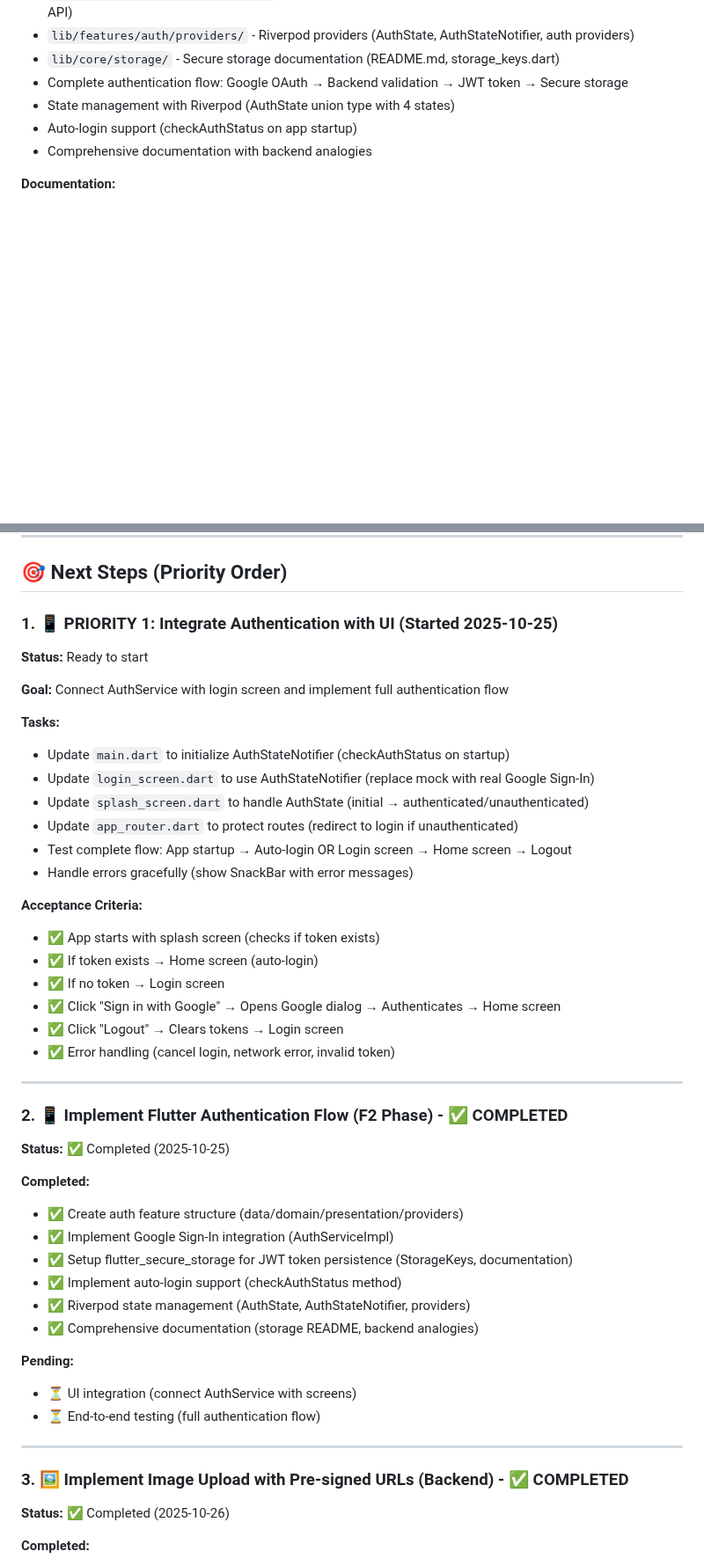
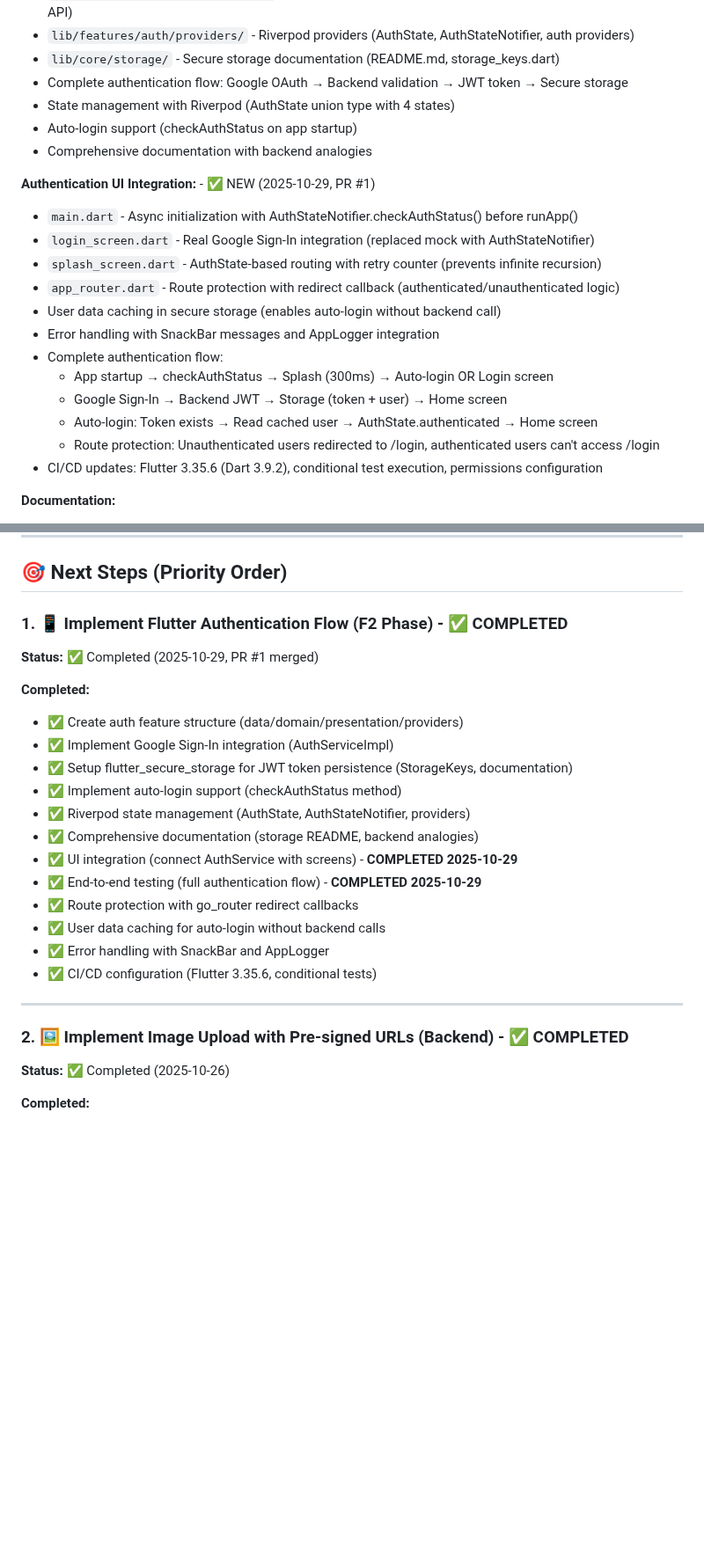
Before and after one commit to lucasxf/wine-reviewer, a Markdown page: ROADMAP.md, 2 parts joined by grey strips. Shown at 88% size. GitHub-like rendering; blank space fills up the shorter version.

Commit message:
docs: Update ROADMAP.md - Auth UI Integration completed
Moved Priority 1 (Authentication UI Integration) from "Next Steps" to "Implemented":

**Changes:**
- Updated "Last updated" timestamp to Session 12
- Added new "Authentication UI Integration" section under Mobile App
  - main.dart async initialization
  - login_screen.dart real Google Sign-In
  - splash_screen.dart AuthState routing with retry counter
  - app_router.dart route protection
  - User data caching for auto-login
  - Complete authentication flow documentation
  - CI/CD configuration updates
- Marked Priority 1 as completed (2025-10-29, PR #1 merged)
- Added completion details: UI integration, E2E testing, route protection, error handling
- Renumbered remaining priorities (Image Upload: 3→2, Comment System: 4→3)

**Result:**
- ROADMAP now accurately reflects completed authentication work
- All acceptance criteria for Priority 1 are met and documented
- Clear record of PR #1 completion date and features

Related to: PR #1 (Authentication UI Integration)

🤖 Generated with [Claude Code](https://claude.com/claude-code)

Co-Authored-By: Claude <noreply@anthropic.com>

```diff
--- a/ROADMAP.md
+++ b/ROADMAP.md
@@ -99,6 +99,20 @@ This file tracks the current implementation status and next steps for the Wine R
 - Auto-login support (checkAuthStatus on app startup)
 - Comprehensive documentation with backend analogies
 
+**Authentication UI Integration:** - ✅ NEW (2025-10-29, PR #1)
+- `main.dart` - Async initialization with AuthStateNotifier.checkAuthStatus() before runApp()
+- `login_screen.dart` - Real Google Sign-In integration (replaced mock with AuthStateNotifier)
+- `splash_screen.dart` - AuthState-based routing with retry counter (prevents infinite recursion)
+- `app_router.dart` - Route protection with redirect callback (authenticated/unauthenticated logic)
+- User data caching in secure storage (enables auto-login without backend call)
+- Error handling with SnackBar messages and AppLogger integration
+- Complete authentication flow:
+  - App startup → checkAuthStatus → Splash (300ms) → Auto-login OR Login screen
+  - Google Sign-In → Backend JWT → Storage (token + user) → Home screen
+  - Auto-login: Token exists → Read cached user → AuthState.authenticated → Home screen
+  - Route protection: Unauthenticated users redirected to /login, authenticated users can't access /login
+- CI/CD updates: Flutter 3.35.6 (Dart 3.9.2), conditional test execution, permissions configuration
+
 **Documentation:**
 - `DEPENDENCIES_EXPLAINED.md` - Detailed package explanations
 - `SETUP_INSTRUCTIONS.md` - Development environment setup
@@ -144,33 +158,9 @@ This file tracks the current implementation status and next steps for the Wine R
 
 ## 🎯 Next Steps (Priority Order)
 
-### 1. 📱 PRIORITY 1: Integrate Authentication with UI (Started 2025-10-25)
+### 1. 📱 Implement Flutter Authentication Flow (F2 Phase) - ✅ COMPLETED
 
-**Status:** Ready to start
-
-**Goal:** Connect AuthService with login screen and implement full authentication flow
-
-**Tasks:**
-- Update `main.dart` to initialize AuthStateNotifier (checkAuthStatus on startup)
-- Update `login_screen.dart` to use AuthStateNotifier (replace mock with real Google Sign-In)
-- Update `splash_screen.dart` to handle AuthState (initial → authenticated/unauthenticated)
-- Update `app_router.dart` to protect routes (redirect to login if unauthenticated)
-- Test complete flow: App startup → Auto-login OR Login screen → Home screen → Logout
-- Handle errors gracefully (show SnackBar with error messages)
-
-**Acceptance Criteria:**
-- ✅ App starts with splash screen (checks if token exists)
-- ✅ If token exists → Home screen (auto-login)
-- ✅ If no token → Login screen
-- ✅ Click "Sign in with Google" → Opens Google dialog → Authenticates → Home screen
-- ✅ Click "Logout" → Clears tokens → Login screen
-- ✅ Error handling (cancel login, network error, invalid token)
-
----
-
-### 2. 📱 Implement Flutter Authentication Flow (F2 Phase) - ✅ COMPLETED
-
-**Status:** ✅ Completed (2025-10-25)
+**Status:** ✅ Completed (2025-10-29, PR #1 merged)
 
 **Completed:**
 - ✅ Create auth feature structure (data/domain/presentation/providers)
@@ -179,14 +169,16 @@ This file tracks the current implementation status and next steps for the Wine R
 - ✅ Implement auto-login support (checkAuthStatus method)
 - ✅ Riverpod state management (AuthState, AuthStateNotifier, providers)
 - ✅ Comprehensive documentation (storage README, backend analogies)
-
-**Pending:**
-- ⏳ UI integration (connect AuthService with screens)
-- ⏳ End-to-end testing (full authentication flow)
+- ✅ UI integration (connect AuthService with screens) - **COMPLETED 2025-10-29**
+- ✅ End-to-end testing (full authentication flow) - **COMPLETED 2025-10-29**
+- ✅ Route protection with go_router redirect callbacks
+- ✅ User data caching for auto-login without backend calls
+- ✅ Error handling with SnackBar and AppLogger
+- ✅ CI/CD configuration (Flutter 3.35.6, conditional tests)
 
 ---
 
-### 3. 🖼️ Implement Image Upload with Pre-signed URLs (Backend) - ✅ COMPLETED
+### 2. 🖼️ Implement Image Upload with Pre-signed URLs (Backend) - ✅ COMPLETED
 
 **Status:** ✅ Completed (2025-10-26)
 
```
Also changed, not shown: other parts of ROADMAP.md (+2 -2 lines).
